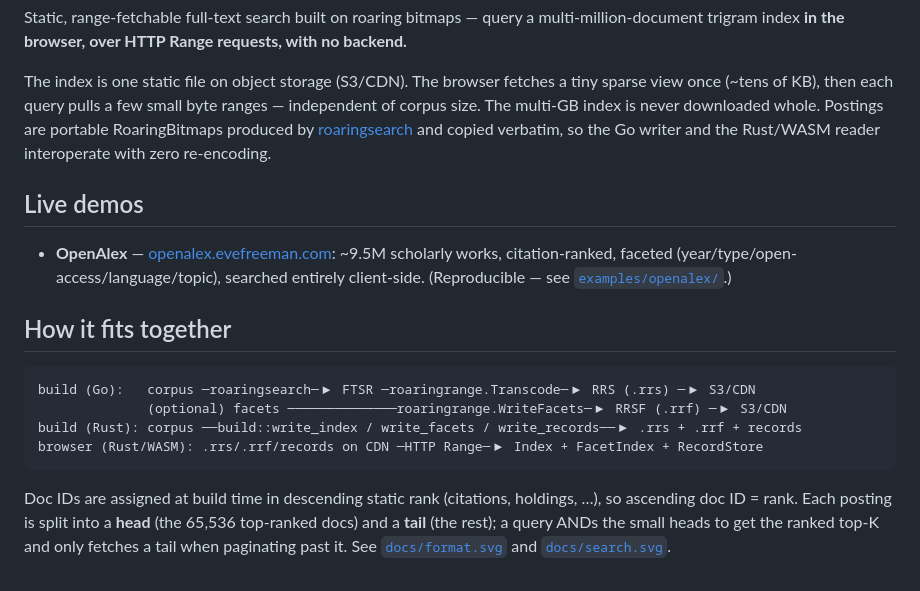
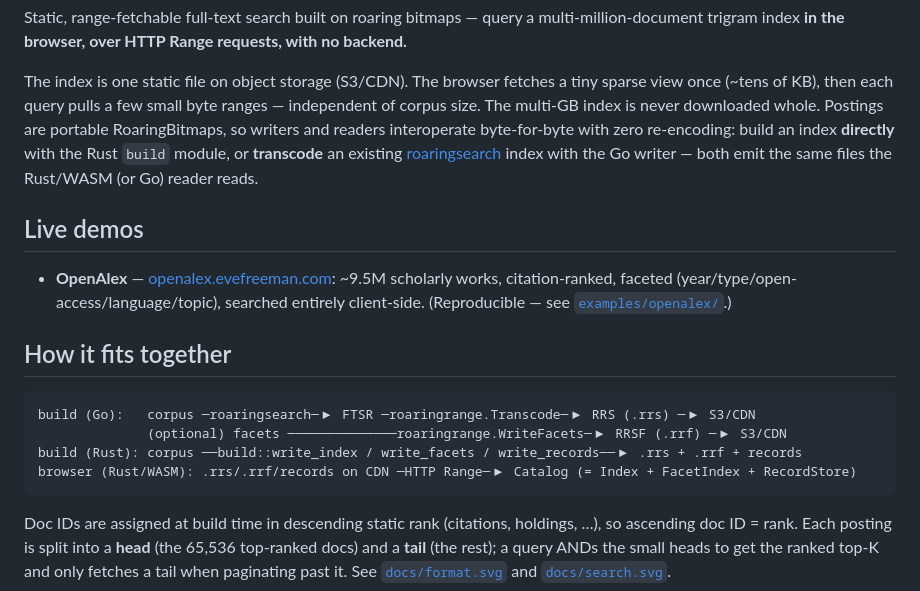
Before and after one commit to freeeve/roaringrange, a Markdown page: README.md, the part around one of its changes. GitHub-like rendering.

````diff
--- a/README.md
+++ b/README.md
@@ -16,9 +16,11 @@ with no backend.**
 The index is one static file on object storage (S3/CDN). The browser fetches a
 tiny sparse view once (~tens of KB), then each query pulls a few small byte
 ranges — independent of corpus size. The multi-GB index is never downloaded
-whole. Postings are portable RoaringBitmaps produced by
-[roaringsearch](https://github.com/freeeve/roaringsearch) and copied verbatim, so
-the Go writer and the Rust/WASM reader interoperate with zero re-encoding.
+whole. Postings are portable RoaringBitmaps, so writers and readers interoperate
+byte-for-byte with zero re-encoding: build an index **directly** with the Rust
+`build` module, or **transcode** an existing
+[roaringsearch](https://github.com/freeeve/roaringsearch) index with the Go
+writer — both emit the same files the Rust/WASM (or Go) reader reads.
 
 ## Live demos
 
@@ -32,7 +34,7 @@ the Go writer and the Rust/WASM reader interoperate with zero re-encoding.
 build (Go):   corpus ─roaringsearch─▶ FTSR ─roaringrange.Transcode─▶ RRS (.rrs) ─▶ S3/CDN
               (optional) facets ──────────────roaringrange.WriteFacets─▶ RRSF (.rrf) ─▶ S3/CDN
 build (Rust): corpus ──build::write_index / write_facets / write_records──▶ .rrs + .rrf + records
-browser (Rust/WASM): .rrs/.rrf/records on CDN ─HTTP Range─▶ Index + FacetIndex + RecordStore
+browser (Rust/WASM): .rrs/.rrf/records on CDN ─HTTP Range─▶ Catalog (= Index + FacetIndex + RecordStore)
 ```
 
 Doc IDs are assigned at build time in descending static rank (citations, holdings,
````
Also changed, not shown: other parts of README.md (+35 -14 lines).
